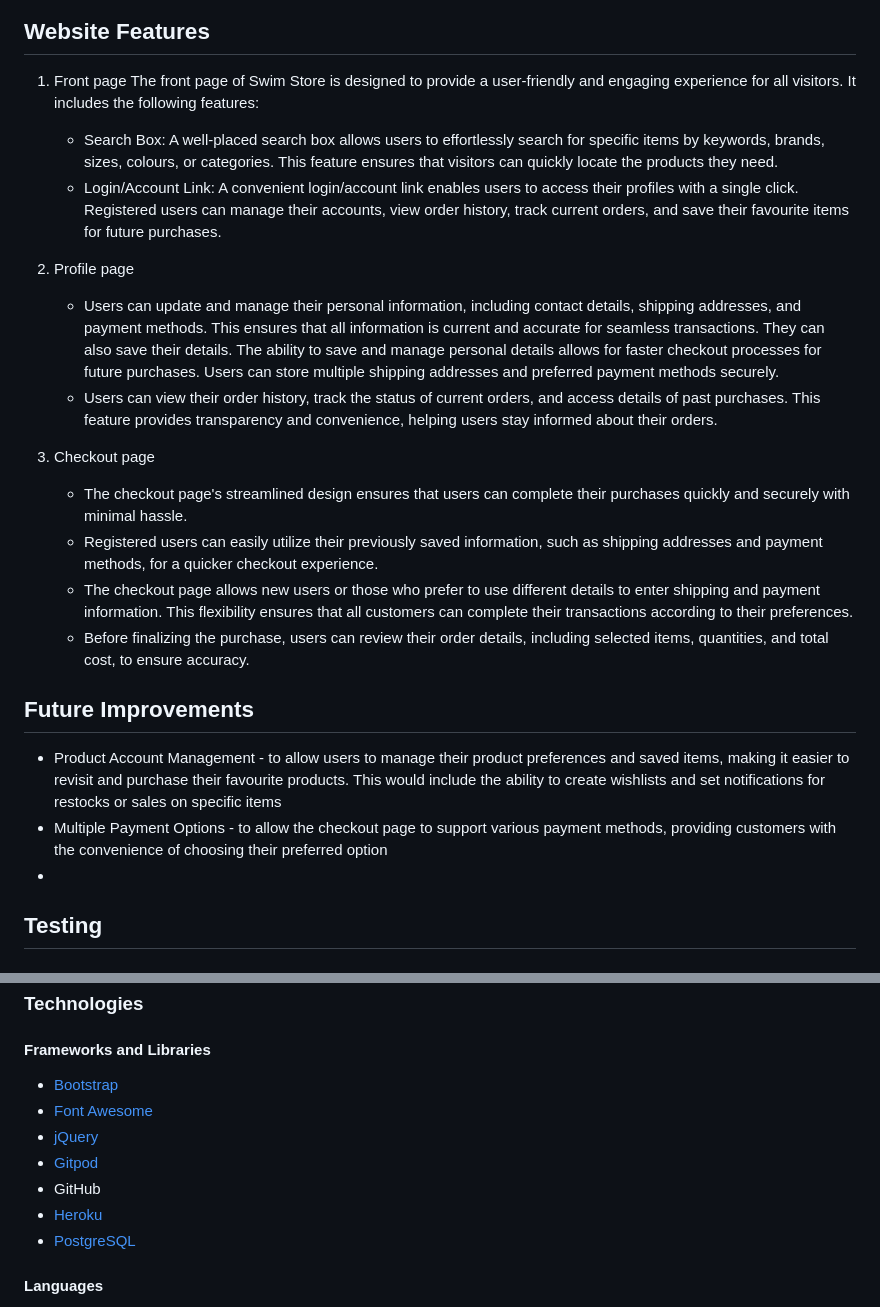
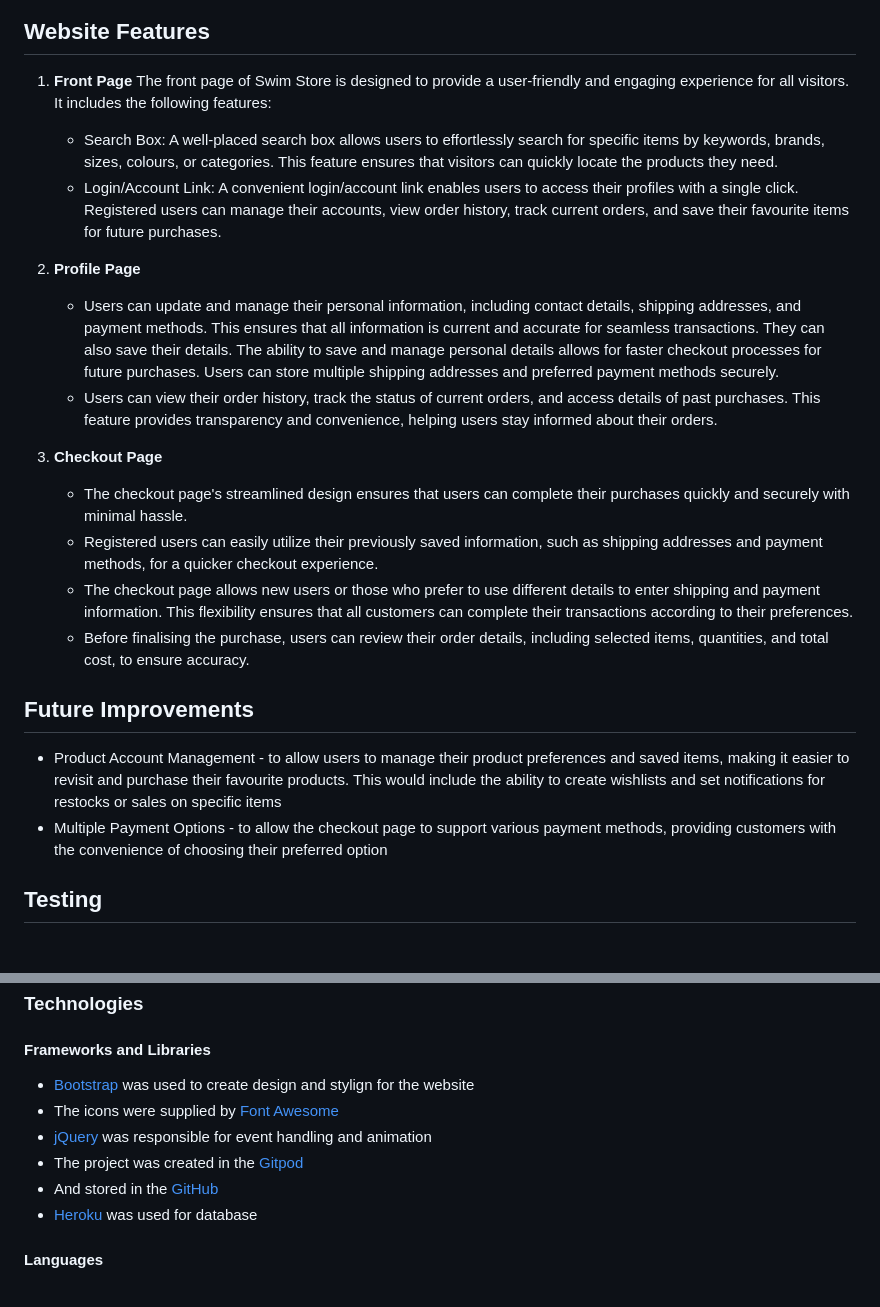
Before and after one commit to hh859/SwimStore, a Markdown page: README.md, 2 parts joined by grey strips. Drawn GitHub-style.

```diff
--- a/README.md
+++ b/README.md
@@ -39,25 +39,25 @@ Swim Store is dedicated to serving swimmers of all ages, helping them find the p
    - ![alt text](https://github.com/hh859/SwimStore/blob/main/pictures/figma/mobile%20view.png)
 
 ## Website Features
-1. Front page
+1. **Front Page**
 The front page of Swim Store is designed to provide a user-friendly and engaging experience for all visitors. It includes the following features:
    - Search Box: A well-placed search box allows users to effortlessly search for specific items by keywords, brands, sizes, colours, or categories. This feature ensures that visitors can quickly locate the products they need.
    - Login/Account Link: A convenient login/account link enables users to access their profiles with a single click. Registered users can manage their accounts, view order history, track current orders, and save their favourite items for future purchases.
 
-2. Profile page
+2. **Profile Page**
    -  Users can update and manage their personal information, including contact details, shipping addresses, and payment methods. This ensures that all information is current and accurate for seamless transactions. They can also save their details. The ability to save and manage personal details allows for faster checkout processes for future purchases. Users can store multiple shipping addresses and preferred payment methods securely.
    - Users can view their order history, track the status of current orders, and access details of past purchases. This feature provides transparency and convenience, helping users stay informed about their orders.
 
-3. Checkout page
+3. **Checkout Page**
    - The checkout page's streamlined design ensures that users can complete their purchases quickly and securely with minimal hassle.
    - Registered users can easily utilize their previously saved information, such as shipping addresses and payment methods, for a quicker checkout experience.
    - The checkout page allows new users or those who prefer to use different details to enter shipping and payment information. This flexibility ensures that all customers can complete their transactions according to their preferences.
-   - Before finalizing the purchase, users can review their order details, including selected items, quantities, and total cost, to ensure accuracy.
+   - Before finalising the purchase, users can review their order details, including selected items, quantities, and total cost, to ensure accuracy.
 
 ## Future Improvements
 - Product Account Management - to allow users to manage their product preferences and saved items, making it easier to revisit and purchase their favourite products. This would include the ability to create wishlists and set notifications for restocks or sales on specific items
 - Multiple Payment Options - to allow the checkout page to support various payment methods, providing customers with the convenience of choosing their preferred option
--
+
 ## Testing
 
 ## Deployment
@@ -77,13 +77,12 @@ The front page of Swim Store is designed to provide a user-friendly and engaging
 ## Credits
 ### Technologies
 #### Frameworks and Libraries
-- [Bootstrap](https://getbootstrap.com/)
-- [Font Awesome](https://fontawesome.com/)
-- [jQuery](https://jquery.com/)
-- [Gitpod](https://www.gitpod.io/ )
-- GitHub
-- [Heroku](https://www.heroku.com/)
-- [PostgreSQL](https://www.postgresql.org/)
+- [Bootstrap](https://getbootstrap.com/) was used to create design and stylign for the website
+- The icons were supplied by [Font Awesome](https://fontawesome.com/)
+- [jQuery](https://jquery.com/) was responsible for event handling and animation
+- The project was created in the [Gitpod](https://www.gitpod.io/ )
+- And stored in the [GitHub](https://github.com)
+- [Heroku](https://www.heroku.com/) was used for database
 
 #### Languages
 - [HTML](https://www.w3schools.com/html/)
```
